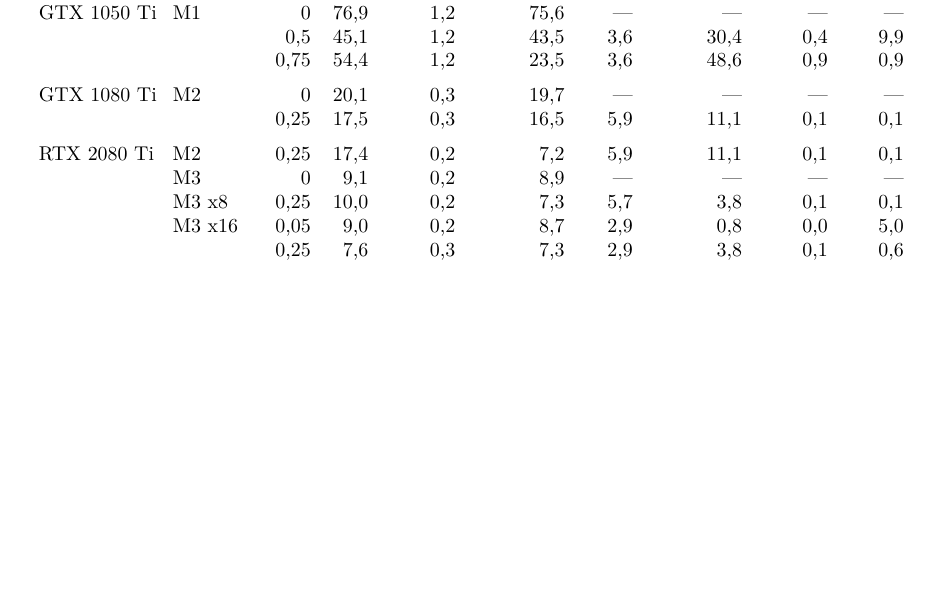
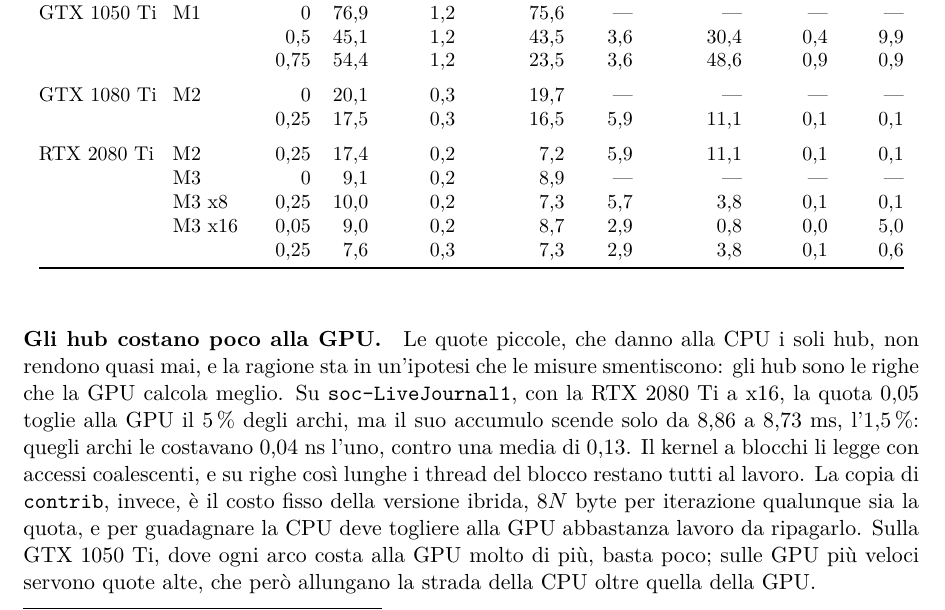
Before and after one commit to EmanueleCecchia/pagerank-openmp-cuda, a LaTeX document (relazione/relazione.tex): part of page 27 of 29, cut so that both start at the same text, the shorter picture padded with empty space. Compiled offline with pdfLaTeX.

Commit message:
Aggiungi ai risultati ibridi il paragrafo sugli hub
Le quote piccole, che danno alla CPU i soli hub, non rendono quasi mai,
perche' gli hub sono le righe che la GPU calcola meglio. Su
soc-LiveJournal1, con la RTX 2080 Ti a x16, la quota 0,05 toglie alla GPU
il 5% degli archi, ma il suo accumulo scende solo dell'1,5%: quegli archi
le costavano 0,04 ns l'uno contro una media di 0,13, letti dal kernel a
blocchi con accessi coalescenti. La copia di contrib, invece, si paga per
intero a qualunque quota: per guadagnare, la CPU deve togliere alla GPU
abbastanza lavoro da ripagarla, il che sulla GTX 1050 Ti richiede poco e
sulle GPU piu' veloci quote che allungano troppo la strada della CPU.

```diff
--- a/relazione/relazione.tex
+++ b/relazione/relazione.tex
@@ -1898,6 +1898,22 @@
 \end{tabular}
 \end{table}
 
+\paragraph{Gli hub costano poco alla GPU.}
+Le quote piccole, che danno alla CPU i soli hub, non rendono quasi mai,
+e la ragione sta in un'ipotesi che le misure smentiscono: gli hub
+sono le righe che la GPU calcola meglio. Su \texttt{soc-LiveJournal1}, con la
+RTX 2080 Ti a x16, la quota 0,05 toglie alla GPU il 5\,\% degli archi,
+ma il suo accumulo scende solo da 8,86 a
+8,73~ms, l'1,5\,\%: quegli archi le costavano 0,04~ns l'uno, contro una media
+di 0,13. Il kernel a blocchi li legge con accessi coalescenti, e su righe così
+lunghe i thread del blocco restano tutti al lavoro. La copia di
+\texttt{contrib}, invece, è il costo fisso della versione ibrida, $8N$ byte per
+iterazione qualunque sia la quota,
+e per guadagnare la CPU deve togliere alla GPU abbastanza lavoro
+da ripagarlo. Sulla GTX 1050 Ti, dove ogni arco costa alla GPU molto di più,
+basta poco; sulle GPU più veloci servono quote alte, che però allungano la
+strada della CPU oltre quella della GPU.
+
 \daFare{Sezione da scrivere: tempi della versione CUDA e ibrida, confronto
 con OpenMP, occupancy, effetto della granularità adattiva, effetto della
 sovrapposizione fra trasferimenti e calcolo.}
```
